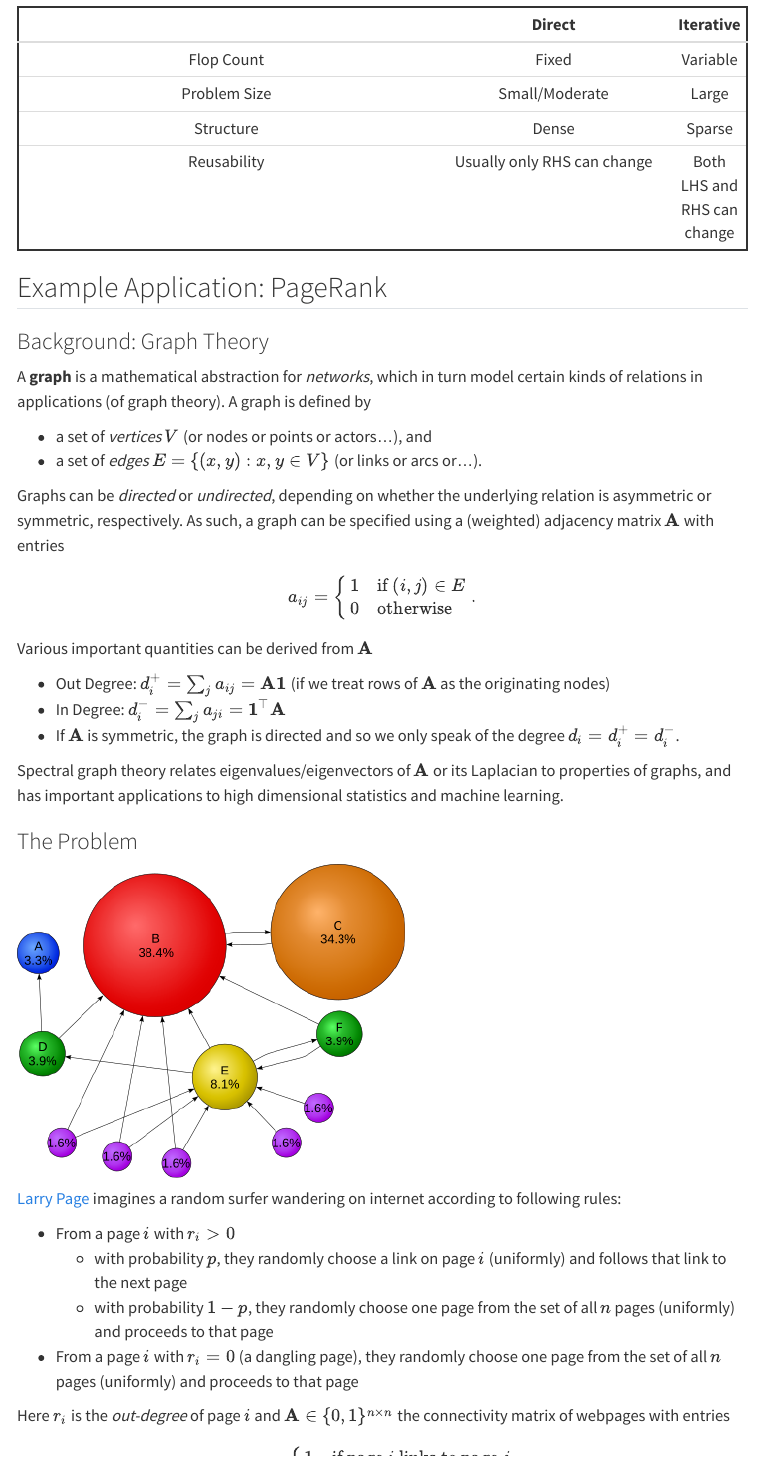
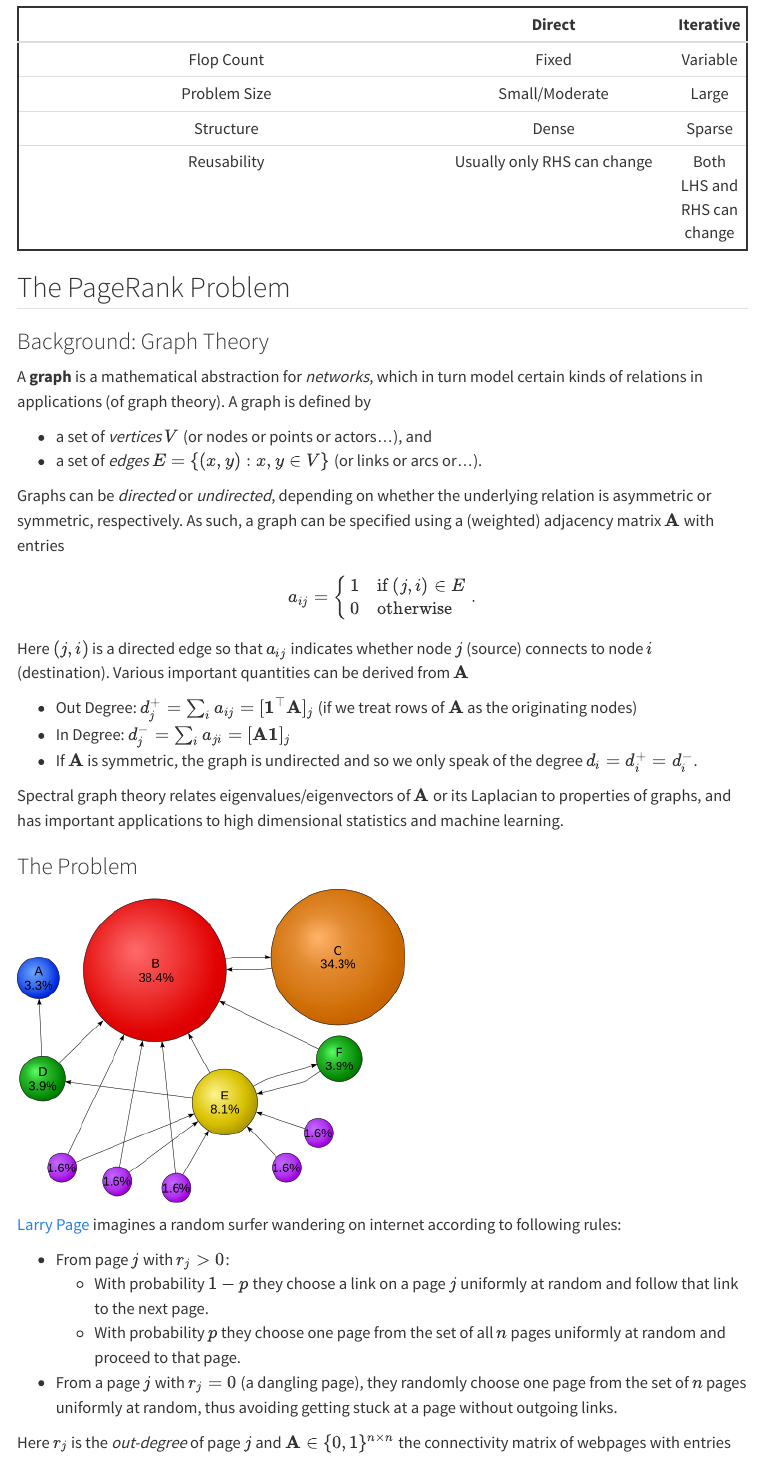
Before and after one commit to UCR-STAT-206/2026-Fall-STAT, a Quarto document (notes/module05/krylov.qmd): the page in a window 1100 px wide, from 230 px down. Rendered offline with R 4.5, knitr and Pandoc in place of Quarto, with nearby package versions; menus at the side of the page are left out.

Commit message:
Fix typos in iterative notes

```diff
--- a/_quarto.yml
+++ b/_quarto.yml
@@ -71,6 +71,8 @@ website:
             href: notes/module05/qr.qmd
           - text: Cholesky
             href: notes/module05/cholesky.qmd
+          - text: LU
+            href: notes/module05/lu.qmd
           - text: Eigen-Decomposition and SVD
             # href: notes/module05/spectral.qmd
           - text: Iterative Methods
--- a/notes/module05/krylov.qmd
+++ b/notes/module05/krylov.qmd
@@ -17,7 +17,7 @@ We turn to **iterative methods** whenever neat formulas are unavailable.
 | Structure    | Dense          | Sparse          |
 | Reusability  | Usually only RHS can change | Both LHS and RHS can change |
 
-## Example Application: PageRank
+## The PageRank Problem
 
 ### Background: Graph Theory
 
@@ -32,16 +32,17 @@ As such, a graph can be specified using a (weighted) adjacency matrix $\mathbf{A
 
 $$
 a_{ij} = \begin{cases}
-1 & \text{if $(i,j) \in E$} \\
+1 & \text{if $(j,i) \in E$} \\
 0 & \text{otherwise}
 \end{cases}.
 $$
 
+Here $(j,i)$ is a directed edge so that $a_{ij}$ indicates whether node $j$ (source) connects to node $i$ (destination).
 Various important quantities can be derived from $\mathbf{A}$
 
-- Out Degree: $d_{i}^{+} = \sum_{j} a_{ij} = \mathbf{A}\mathbf{1}$ (if we treat rows of $\mathbf{A}$ as the originating nodes)
-- In Degree: $d_{i}^{-} = \sum_{j} a_{ji} = \mathbf{1}^{\top} \mathbf{A}$
-- If $\mathbf{A}$ is symmetric, the graph is directed and so we only speak of the degree $d_{i} = d_{i}^{+} = d_{i}^{-}$.
+- Out Degree: $d_{j}^{+} = \sum_{i} a_{ij} = [\mathbf{1}^{\top}\mathbf{A}]_{j}$ (if we treat rows of $\mathbf{A}$ as the originating nodes)
+- In Degree: $d_{j}^{-} = \sum_{i} a_{ji} = [\mathbf{A} \mathbf{1}]_{j}$
+- If $\mathbf{A}$ is symmetric, the graph is undirected and so we only speak of the degree $d_{i} = d_{i}^{+} = d_{i}^{-}$.
 
 Spectral graph theory relates eigenvalues/eigenvectors of $\mathbf{A}$ or its Laplacian to properties of graphs, and has important applications to high dimensional statistics and machine learning.
 
@@ -51,11 +52,11 @@ Spectral graph theory relates eigenvalues/eigenvectors of $\mathbf{A}$ or its La
 
 [Larry Page](https://en.wikipedia.org/wiki/PageRank) imagines a random surfer wandering on internet according to following rules:
 
-- From a page $i$ with $r_i>0$
-    * with probability $p$, they randomly choose a link on page $i$ (uniformly) and follows that link to the next page
-    * with probability $1-p$, they randomly choose one page from the set of all $n$ pages (uniformly) and proceeds to that page
-- From a page $i$ with $r_i=0$ (a dangling page), they randomly choose one page from the set of all $n$ pages (uniformly) and proceeds to that page
+- From page $j$ with $r_{j} > 0$:
+    - With probability $1-p$ they choose a link on a page $j$ uniformly at random and follow that link to the next page.
+    - With probability $p$ they choose one page from the set of all $n$ pages uniformly at random and proceed to that page.
+- From a page $j$ with $r_{j} = 0$ (a dangling page), they randomly choose one page from the set of $n$ pages uniformly at random, thus avoiding getting stuck at a page without outgoing links.
 
-Here $r_i$ is the *out-degree* of page $i$ and $\mathbf{A}  \in \{0,1\}^{n \times n}$ the connectivity matrix of webpages with entries
+Here $r_j$ is the *out-degree* of page $j$ and $\mathbf{A}  \in \{0,1\}^{n \times n}$ the connectivity matrix of webpages with entries
 $$
 a_{ij} = \begin{cases}
```
Also changed, not shown: notes/module05/lu.qmd (+4 -5 lines), notes/module05/krylov.qmd (9 more changed lines).
